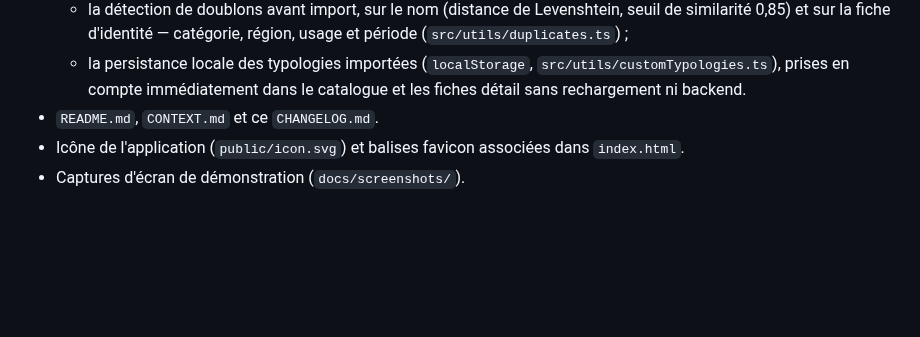
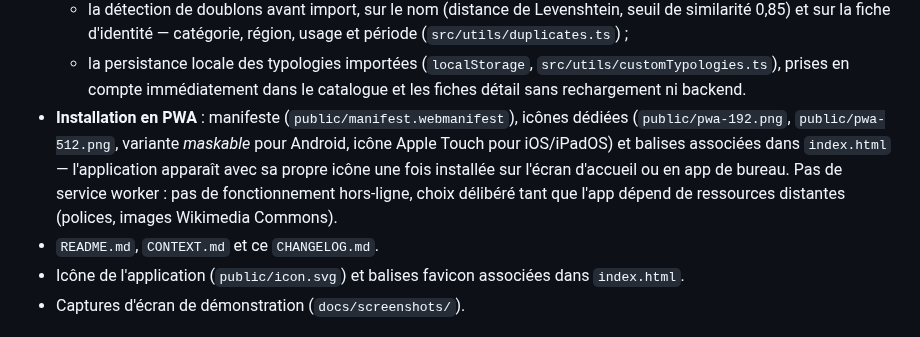
Before and after one commit to nouhailler/Architecturor, a Markdown page: CHANGELOG.md, the part around the change. Rendered like a GitHub page; blank space fills up the shorter version.

```diff
--- a/CHANGELOG.md
+++ b/CHANGELOG.md
@@ -31,6 +31,12 @@ v1.0.0.
   - la persistance locale des typologies importées (`localStorage`,
     `src/utils/customTypologies.ts`), prises en compte immédiatement dans le catalogue et les
     fiches détail sans rechargement ni backend.
+- **Installation en PWA** : manifeste (`public/manifest.webmanifest`), icônes dédiées
+  (`public/pwa-192.png`, `public/pwa-512.png`, variante *maskable* pour Android, icône Apple
+  Touch pour iOS/iPadOS) et balises associées dans `index.html` — l'application apparaît avec sa
+  propre icône une fois installée sur l'écran d'accueil ou en app de bureau. Pas de service
+  worker : pas de fonctionnement hors-ligne, choix délibéré tant que l'app dépend de ressources
+  distantes (polices, images Wikimedia Commons).
 - `README.md`, `CONTEXT.md` et ce `CHANGELOG.md`.
 - Icône de l'application (`public/icon.svg`) et balises favicon associées dans `index.html`.
 - Captures d'écran de démonstration (`docs/screenshots/`).
```
Also changed, not shown: CONTEXT.md (+6 -0 lines), README.md (+48 -0 lines), public/apple-touch-icon.png (added), public/pwa-192.png (added), public/pwa-512.png (added), public/pwa-maskable-512.png (added), 3 other files.
